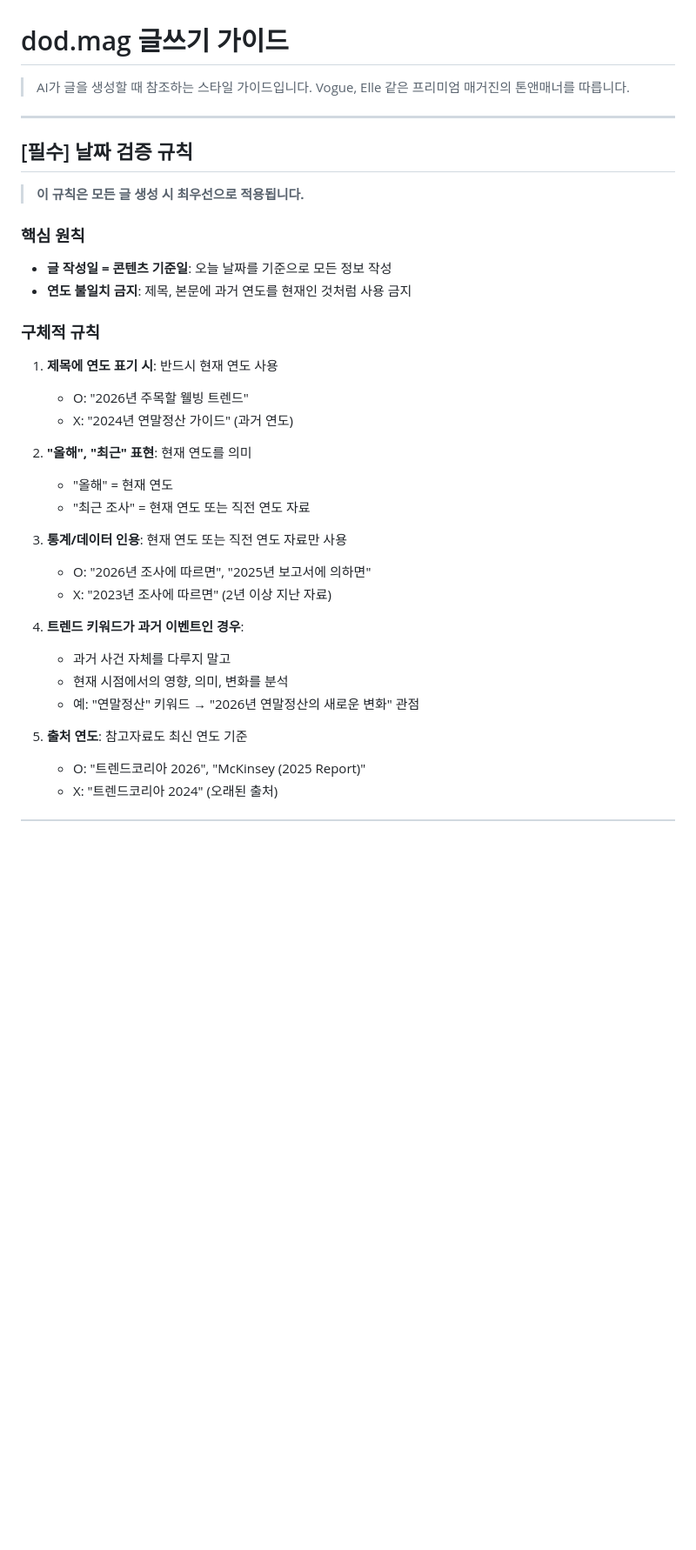
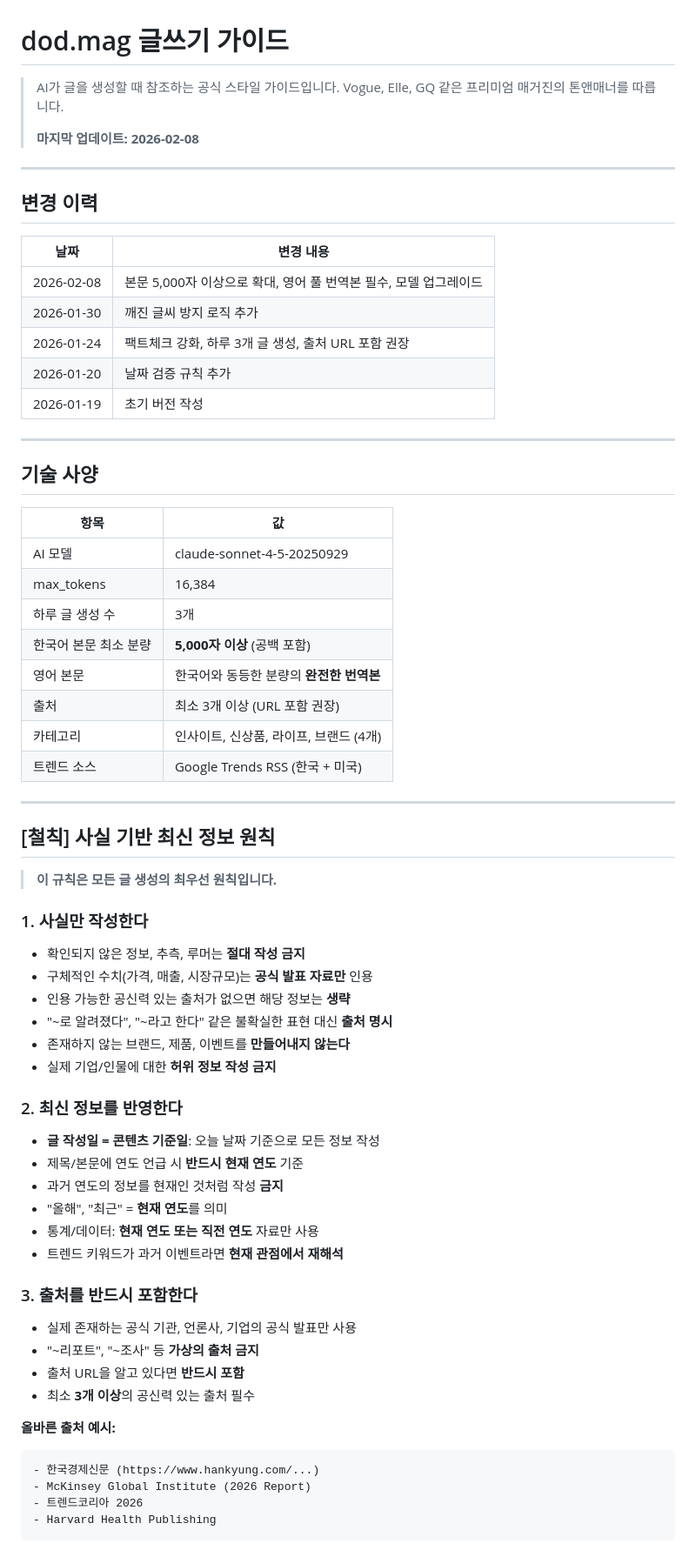
Before and after one commit to dosomethingdude/dod.mag, a Markdown page: automation/writing-guide.md, the part around one of its changes. Shown at 87% size. GitHub-like rendering; blank space fills up the shorter version.

````diff
--- a/automation/writing-guide.md
+++ b/automation/writing-guide.md
@@ -1,36 +1,70 @@
 # dod.mag 글쓰기 가이드
 
-> AI가 글을 생성할 때 참조하는 스타일 가이드입니다.
-> Vogue, Elle 같은 프리미엄 매거진의 톤앤매너를 따릅니다.
+> AI가 글을 생성할 때 참조하는 공식 스타일 가이드입니다.
+> Vogue, Elle, GQ 같은 프리미엄 매거진의 톤앤매너를 따릅니다.
+>
+> **마지막 업데이트: 2026-02-08**
 
 ---
 
-## [필수] 날짜 검증 규칙
+## 변경 이력
 
-> **이 규칙은 모든 글 생성 시 최우선으로 적용됩니다.**
+| 날짜 | 변경 내용 |
+|------|----------|
+| 2026-02-08 | 본문 5,000자 이상으로 확대, 영어 풀 번역본 필수, 모델 업그레이드 |
+| 2026-01-30 | 깨진 글씨 방지 로직 추가 |
+| 2026-01-24 | 팩트체크 강화, 하루 3개 글 생성, 출처 URL 포함 권장 |
+| 2026-01-20 | 날짜 검증 규칙 추가 |
+| 2026-01-19 | 초기 버전 작성 |
 
-### 핵심 원칙
-- **글 작성일 = 콘텐츠 기준일**: 오늘 날짜를 기준으로 모든 정보 작성
-- **연도 불일치 금지**: 제목, 본문에 과거 연도를 현재인 것처럼 사용 금지
+---
 
-### 구체적 규칙
-1. **제목에 연도 표기 시**: 반드시 현재 연도 사용
-   - O: "2026년 주목할 웰빙 트렌드"
-   - X: "2024년 연말정산 가이드" (과거 연도)
+## 기술 사양
 
-2. **"올해", "최근" 표현**: 현재 연도를 의미
-   - "올해" = 현재 연도
-   - "최근 조사" = 현재 연도 또는 직전 연도 자료
+| 항목 | 값 |
+|------|------|
+| AI 모델 | claude-sonnet-4-5-20250929 |
+| max_tokens | 16,384 |
+| 하루 글 생성 수 | 3개 |
+| 한국어 본문 최소 분량 | **5,000자 이상** (공백 포함) |
+| 영어 본문 | 한국어와 동등한 분량의 **완전한 번역본** |
+| 출처 | 최소 3개 이상 (URL 포함 권장) |
+| 카테고리 | 인사이트, 신상품, 라이프, 브랜드 (4개) |
+| 트렌드 소스 | Google Trends RSS (한국 + 미국) |
 
-3. **통계/데이터 인용**: 현재 연도 또는 직전 연도 자료만 사용
-   - O: "2026년 조사에 따르면", "2025년 보고서에 의하면"
-   - X: "2023년 조사에 따르면" (2년 이상 지난 자료)
+---
 
-4. **트렌드 키워드가 과거 이벤트인 경우**:
-   - 과거 사건 자체를 다루지 말고
-   - 현재 시점에서의 영향, 의미, 변화를 분석
-   - 예: "연말정산" 키워드 → "2026년 연말정산의 새로운 변화" 관점
+## [철칙] 사실 기반 최신 정보 원칙
 
-5. **출처 연도**: 참고자료도 최신 연도 기준
-   - O: "트렌드코리아 2026", "McKinsey (2025 Report)"
-   - X: "트렌드코리아 2024" (오래된 출처)
+> **이 규칙은 모든 글 생성의 최우선 원칙입니다.**
+
+### 1. 사실만 작성한다
+- 확인되지 않은 정보, 추측, 루머는 **절대 작성 금지**
+- 구체적인 수치(가격, 매출, 시장규모)는 **공식 발표 자료만** 인용
+- 인용 가능한 공신력 있는 출처가 없으면 해당 정보는 **생략**
+- "~로 알려졌다", "~라고 한다" 같은 불확실한 표현 대신 **출처 명시**
+- 존재하지 않는 브랜드, 제품, 이벤트를 **만들어내지 않는다**
+- 실제 기업/인물에 대한 **허위 정보 작성 금지**
+
+### 2. 최신 정보를 반영한다
+- **글 작성일 = 콘텐츠 기준일**: 오늘 날짜 기준으로 모든 정보 작성
+- 제목/본문에 연도 언급 시 **반드시 현재 연도** 기준
+- 과거 연도의 정보를 현재인 것처럼 작성 **금지**
+- "올해", "최근" = **현재 연도**를 의미
+- 통계/데이터: **현재 연도 또는 직전 연도** 자료만 사용
+- 트렌드 키워드가 과거 이벤트라면 **현재 관점에서 재해석**
+
+### 3. 출처를 반드시 포함한다
+- 실제 존재하는 공식 기관, 언론사, 기업의 공식 발표만 사용
+- "~리포트", "~조사" 등 **가상의 출처 금지**
+- 출처 URL을 알고 있다면 **반드시 포함**
+- 최소 **3개 이상**의 공신력 있는 출처 필수
+
+**올바른 출처 예시:**
+```
+- 한국경제신문 (https://www.hankyung.com/...)
+- McKinsey Global Institute (2026 Report)
+- 트렌드코리아 2026
+- Harvard Health Publishing
+```
+
````
Also changed, not shown: other parts of automation/writing-guide.md (+114 -49 lines).
